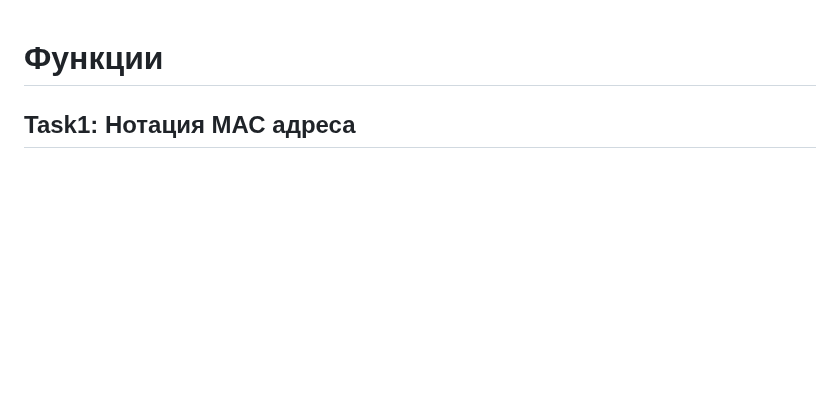
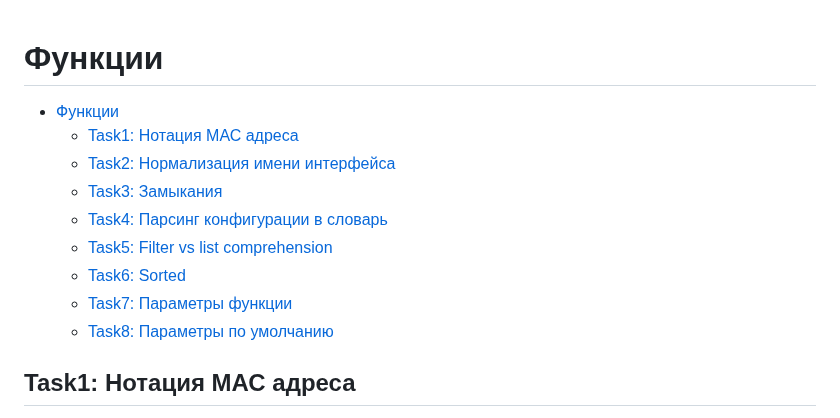
Before and after one commit to alsigna/python2024, a Markdown page: 998.hw.tasks/022.funcs.md, the part around the change. GitHub-like rendering; blank space fills up the shorter version.

```diff
--- a/998.hw.tasks/022.funcs.md
+++ b/998.hw.tasks/022.funcs.md
@@ -1,4 +1,14 @@
 # Функции
+
+- [Функции](#функции)
+  - [Task1: Нотация МАС адреса](#task1-нотация-мас-адреса)
+  - [Task2: Нормализация имени интерфейса](#task2-нормализация-имени-интерфейса)
+  - [Task3: Замыкания](#task3-замыкания)
+  - [Task4: Парсинг конфигурации в словарь](#task4-парсинг-конфигурации-в-словарь)
+  - [Task5: Filter vs list comprehension](#task5-filter-vs-list-comprehension)
+  - [Task6: Sorted](#task6-sorted)
+  - [Task7: Параметры функции](#task7-параметры-функции)
+  - [Task8: Параметры по умолчанию](#task8-параметры-по-умолчанию)
 
 ## Task1: Нотация МАС адреса
 
```
